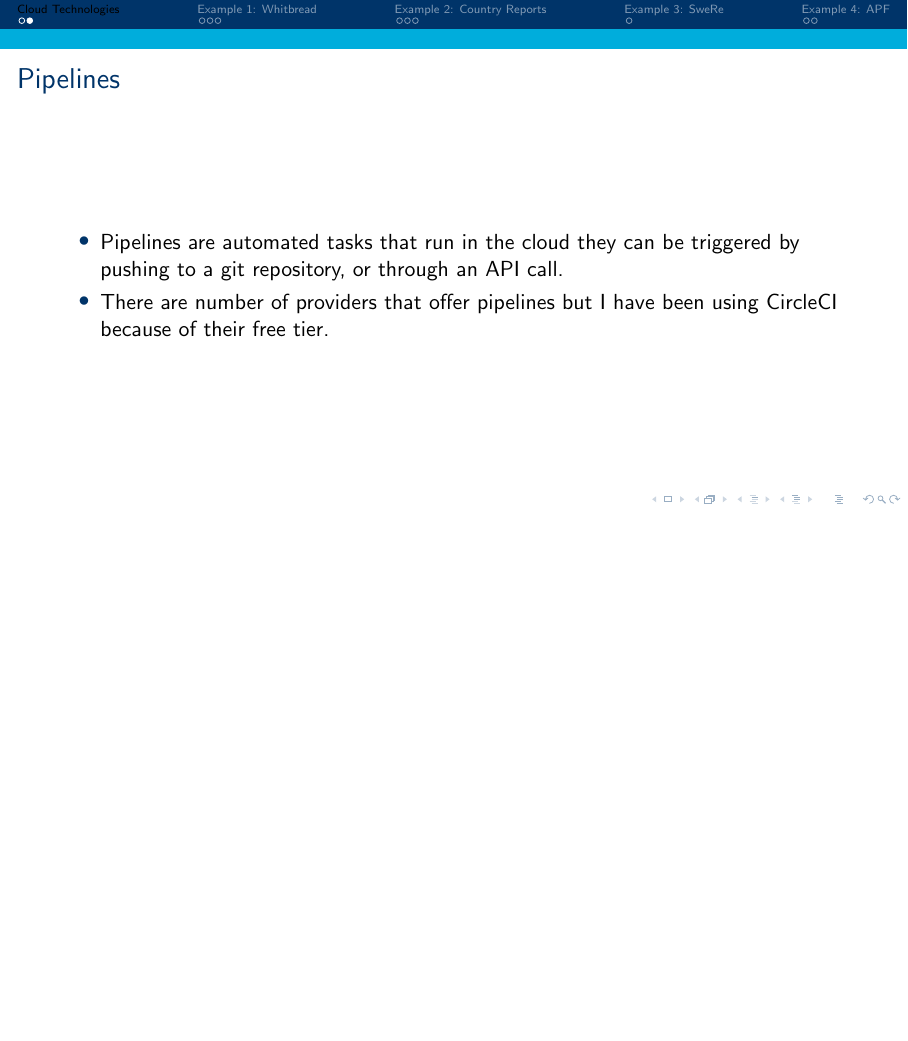
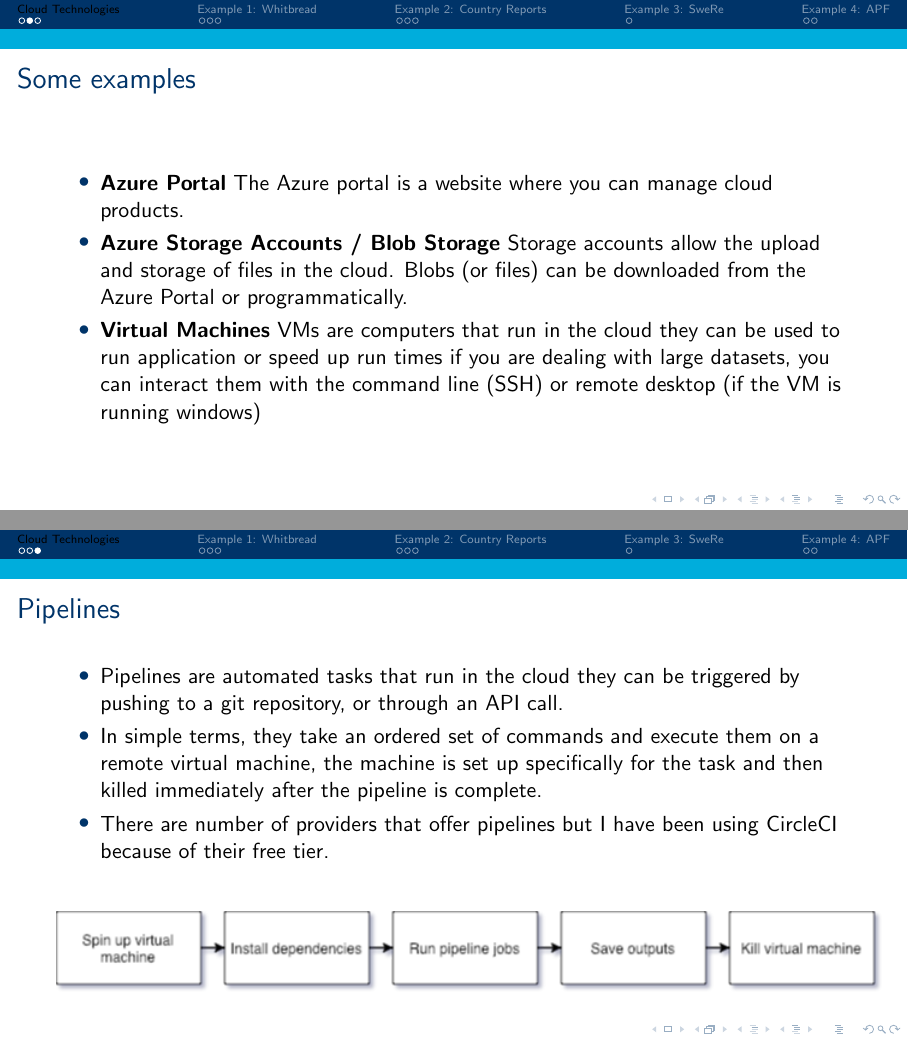
Before and after one commit to jackminchin/te-python, LaTeX slides (3. Automation, Cloud and Examples.tex): page 4 of 13 before the commit and pages 4 and 5 of 14 after it, the two joined at a grey line, the shorter picture padded with empty space. Compiled offline with pdfLaTeX.

Commit message:
updated slides

```diff
--- a/3. Automation, Cloud and Examples.tex
+++ b/3. Automation, Cloud and Examples.tex
@@ -67,12 +67,32 @@
 
 \end{frame}
 
+\begin{frame}{Some examples}
+
+\begin{itemize}
+	\item \textbf{Azure Portal} The Azure portal is a website where you can manage cloud products.
+	\item \textbf{Azure Storage Accounts / Blob Storage} Storage accounts allow the upload and storage of files in the cloud. Blobs (or files) can be downloaded from the Azure Portal or programmatically.
+	\item \textbf{Virtual Machines} VMs are computers that run in the cloud they can be used to run application or speed up run times if you are dealing with large datasets, you can interact them with the command line (SSH) or remote desktop (if the VM is running windows)
+\end{itemize}
+
+\end{frame}
+
+
+
 \begin{frame}{Pipelines}
 
 \begin{itemize}
 	\item Pipelines are automated tasks that run in the cloud they can be triggered by pushing to a git repository, or through an API call.
+	\item In simple terms, they take an ordered set of commands and execute them on a remote virtual machine, the machine is set up specifically for the task and then killed immediately after the pipeline is complete.
 	\item There are number of providers that offer pipelines but I have been using CircleCI because of their free tier.
 \end{itemize}
+
+\begin{figure}
+\centering
+\includegraphics[scale=0.6]{graphics/pipeline-process.png}
+\end{figure}
+
+
 \end{frame}
 
 \section{Example 1: Whitbread}
```
Also changed, not shown: README.md, graphics/pipeline-process.png (added), 1 other file.
